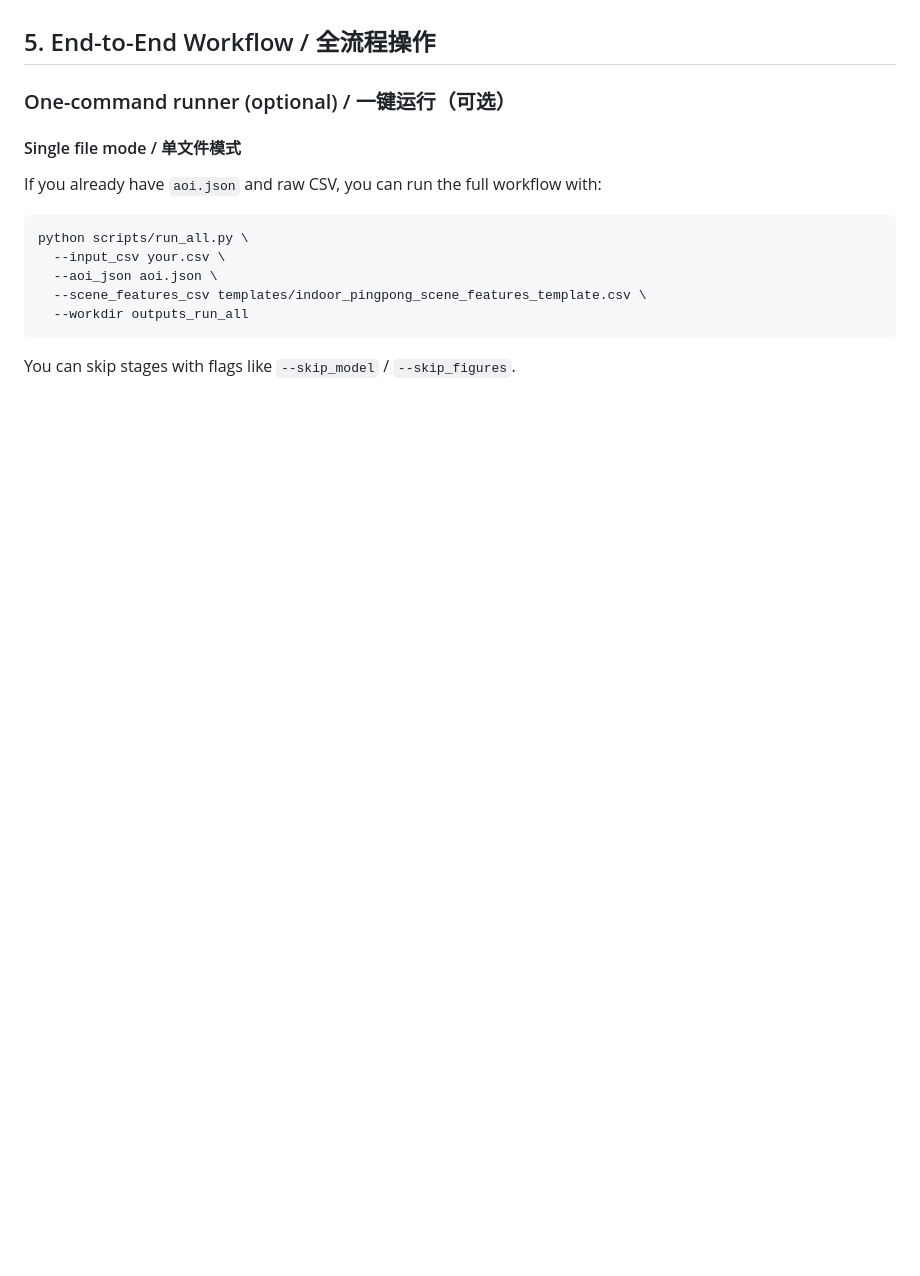
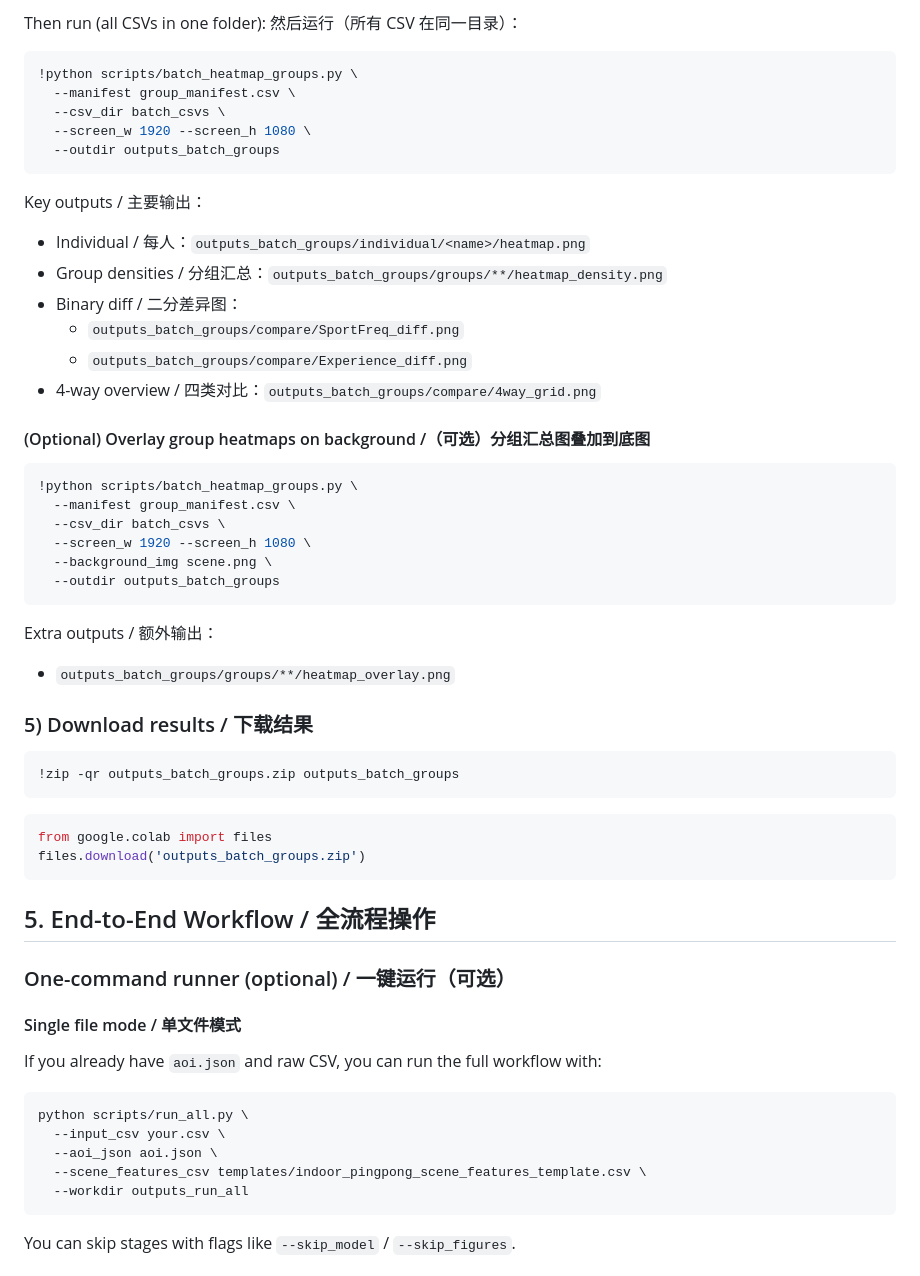
Before and after one commit to wannaqueen66-create/eyetrack, a Markdown page: README.md, the part around one of its changes. GitHub-like rendering; blank space fills up the shorter version.

Commit message:
docs: expand README with detailed Colab deployment (batch, grouped diff, overlay)

````diff
--- a/README.md
+++ b/README.md
@@ -116,3 +194,46 @@ python3 -m http.server 8080
+Then run (all CSVs in one folder):
+然后运行（所有 CSV 在同一目录）：
+
+```bash
+!python scripts/batch_heatmap_groups.py \
+  --manifest group_manifest.csv \
+  --csv_dir batch_csvs \
+  --screen_w 1920 --screen_h 1080 \
+  --outdir outputs_batch_groups
+```
+
+Key outputs / 主要输出：
+- Individual / 每人：`outputs_batch_groups/individual/<name>/heatmap.png`
+- Group densities / 分组汇总：`outputs_batch_groups/groups/**/heatmap_density.png`
+- Binary diff / 二分差异图：
+  - `outputs_batch_groups/compare/SportFreq_diff.png`
+  - `outputs_batch_groups/compare/Experience_diff.png`
+- 4-way overview / 四类对比：`outputs_batch_groups/compare/4way_grid.png`
+
+#### (Optional) Overlay group heatmaps on background /（可选）分组汇总图叠加到底图
+
+```bash
+!python scripts/batch_heatmap_groups.py \
+  --manifest group_manifest.csv \
+  --csv_dir batch_csvs \
+  --screen_w 1920 --screen_h 1080 \
+  --background_img scene.png \
+  --outdir outputs_batch_groups
+```
+
+Extra outputs / 额外输出：
+- `outputs_batch_groups/groups/**/heatmap_overlay.png`
+
+### 5) Download results / 下载结果
+
+```bash
+!zip -qr outputs_batch_groups.zip outputs_batch_groups
+```
+
+```python
+from google.colab import files
+files.download('outputs_batch_groups.zip')
+```
 
 ## 5. End-to-End Workflow / 全流程操作
 
````
Also changed, not shown: other parts of README.md (+82 -4 lines).
